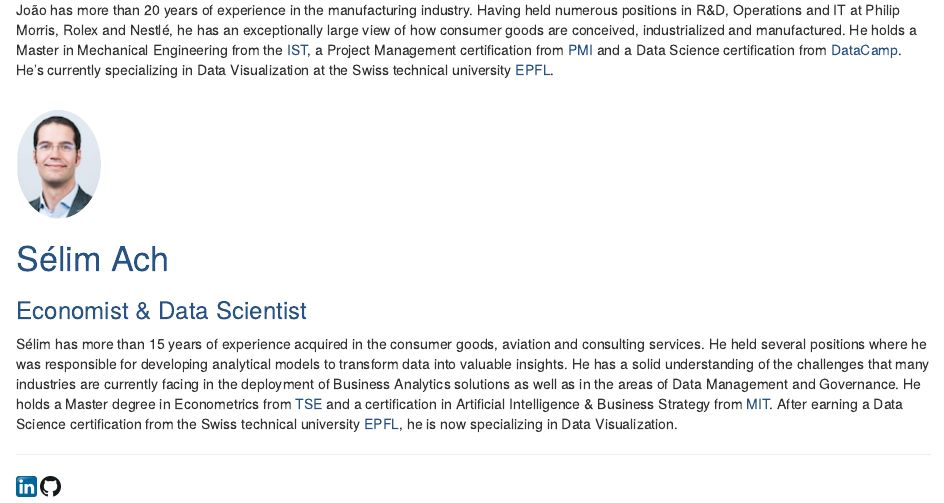
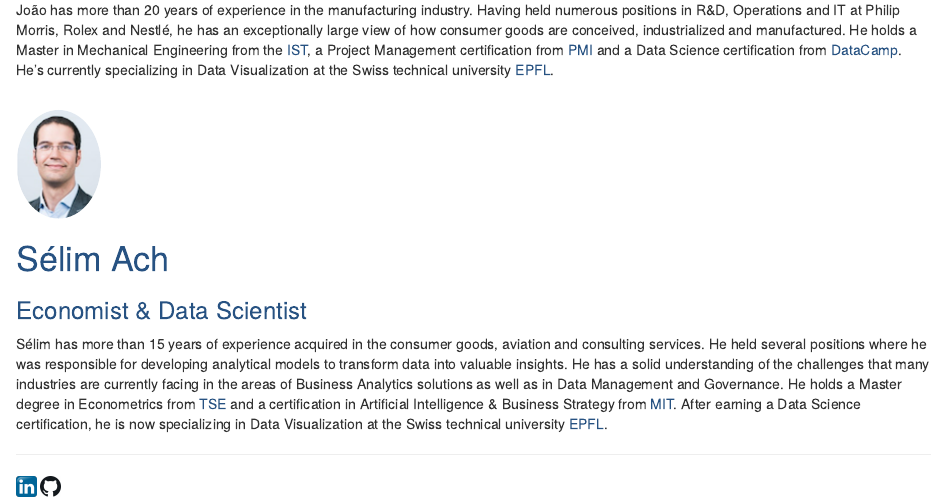
Before and after one commit to thoth-ch/fr, an R Markdown document (contact.Rmd): the page in a window 1100 px wide, from 290 px down. Rendered offline with R 4.5, knitr and Pandoc, with nearby package versions.

Commit message:
Update Selim description

````diff
--- a/contact.Rmd
+++ b/contact.Rmd
@@ -43,4 +43,4 @@ div(
     )
 ```
 
-Sélim has more than 15 years of experience acquired in the consumer goods, aviation and consulting services. He held several positions where he was responsible for developing analytical models to transform data into valuable insights. He has a solid understanding of the challenges that many industries are currently facing in the deployment of Business Analytics solutions as well as in the areas of Data Management and Governance. He holds a Master degree in Econometrics from [TSE](https://www.tse-fr.eu) and a certification in Artificial Intelligence & Business Strategy from [MIT](https://executive.mit.edu). After earning a Data Science certification from the Swiss technical university [EPFL](https://www.extensionschool.ch/), he is now specializing in Data Visualization.
+Sélim has more than 15 years of experience acquired in the consumer goods, aviation and consulting services. He held several positions where he was responsible for developing analytical models to transform data into valuable insights. He has a solid understanding of the challenges that many industries are currently facing in the areas of Business Analytics solutions as well as in Data Management and Governance. He holds a Master degree in Econometrics from [TSE](https://www.tse-fr.eu) and a certification in Artificial Intelligence & Business Strategy from [MIT](https://executive.mit.edu). After earning a Data Science certification, he is now specializing in Data Visualization at the Swiss technical university [EPFL](https://www.extensionschool.ch/).
````
Also changed, not shown: 1 other file.
